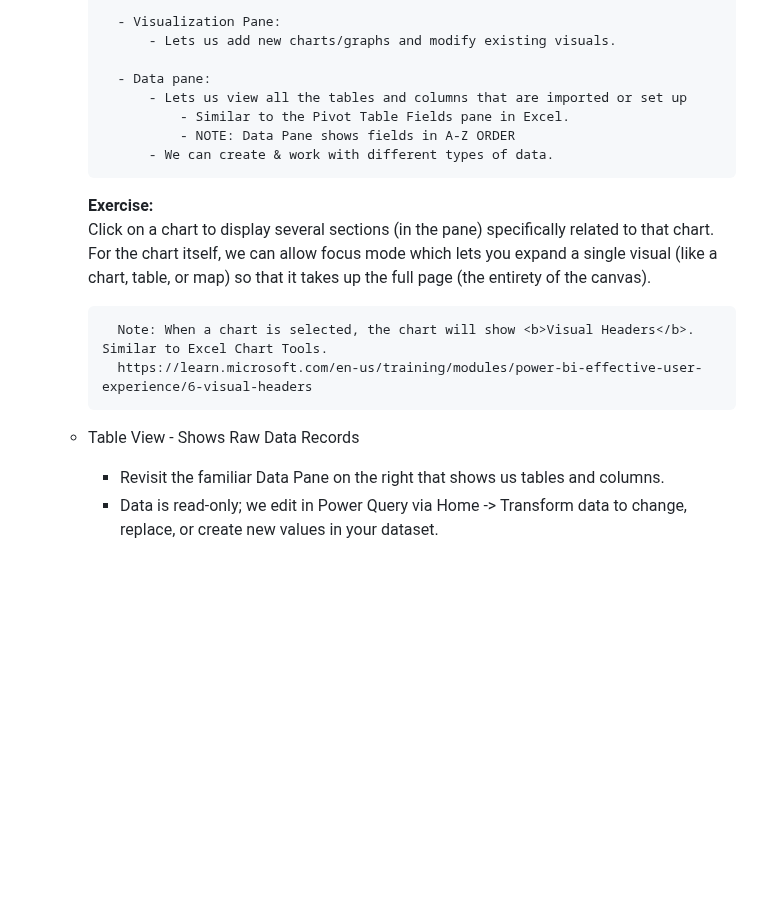
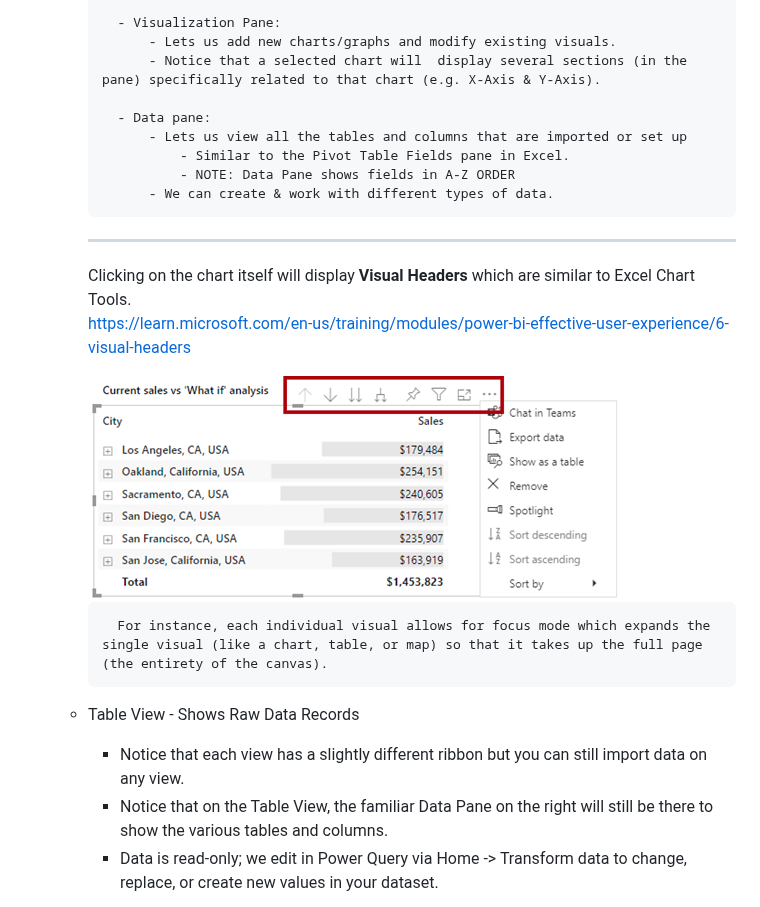
Before and after one commit to Razat94/learn, a Markdown page: PowerBI/README-PowerBI.md, the part around one of its changes. GitHub-like rendering; pictures changed too: PowerBI/resources/visual-headers.png (added); blank space fills up the shorter version.

```diff
--- a/PowerBI/README-PowerBI.md
+++ b/PowerBI/README-PowerBI.md
@@ -95,6 +101,7 @@ The Left Navigation Bar in Power BI Desktop shows different views:
 
 			- Visualization Pane:
 				- Lets us add new charts/graphs and modify existing visuals.
+				- Notice that a selected chart will  display several sections (in the pane) specifically related to that chart (e.g. X-Axis & Y-Axis).
 
 			- Data pane:
 				- Lets us view all the tables and columns that are imported or set up
@@ -102,15 +109,19 @@ The Left Navigation Bar in Power BI Desktop shows different views:
 					- NOTE: Data Pane shows fields in A-Z ORDER
 				- We can create & work with different types of data.
 
-		<b>Exercise:</b>
-			Click on a chart to display several sections (in the pane) specifically related to that chart.
-			For the chart itself, we can allow focus mode which lets you expand a single visual (like a chart, table, or map) so that it takes up the full page (the entirety of the canvas).
-
-			Note: When a chart is selected, the chart will show <b>Visual Headers</b>. Similar to Excel Chart Tools.
+		---
+
+		Clicking on the chart itself will display <b>Visual Headers</b> which are similar to Excel Chart Tools.
 			https://learn.microsoft.com/en-us/training/modules/power-bi-effective-user-experience/6-visual-headers
 
+		<img src = "./resources/visual-headers.png">
+
+			For instance, each individual visual allows for focus mode which expands the single visual (like a chart, table, or map) so that it takes up the full page (the entirety of the canvas).
+
+
 	- Table View - Shows Raw Data Records
-		- Revisit the familiar Data Pane on the right that shows us tables and columns.
+		- Notice that each view has a slightly different ribbon but you can still import data on any view.
+		- Notice that on the Table View, the familiar Data Pane on the right will still be there to show the various tables and columns.
 		- Data is read-only; we edit in Power Query via Home -> Transform data
 		to change, replace, or create new values in your dataset.
 
```
Also changed, not shown: other parts of PowerBI/README-PowerBI.md (+16 -5 lines), PowerBI/resources/1-1-report-structure.png (added), PowerBI/resources/home-ribbon.png (added), 1 other file.
